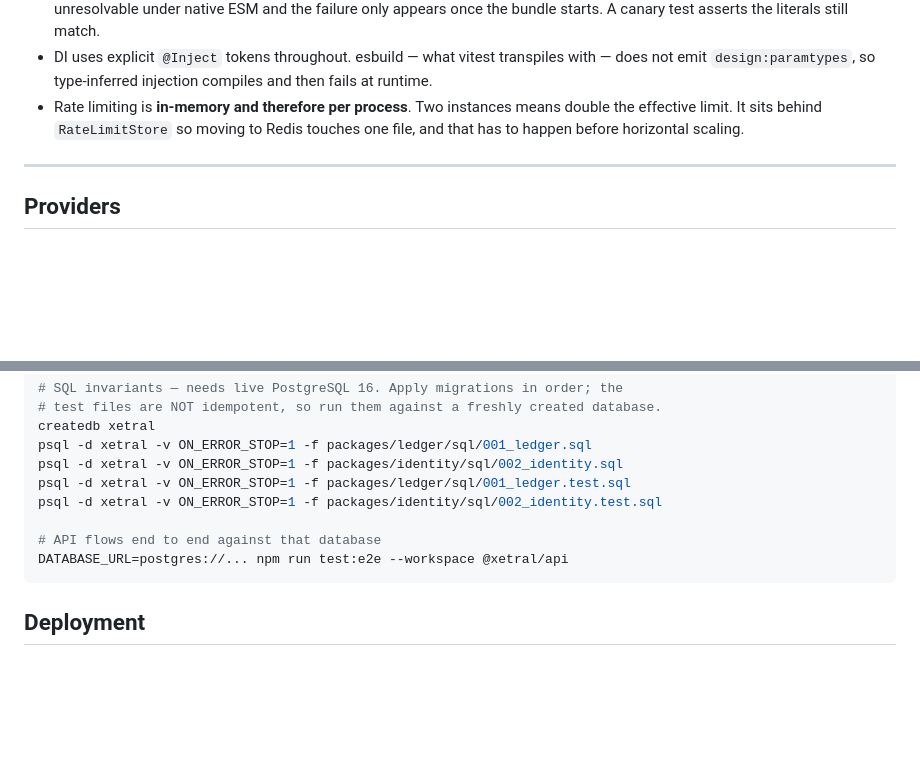
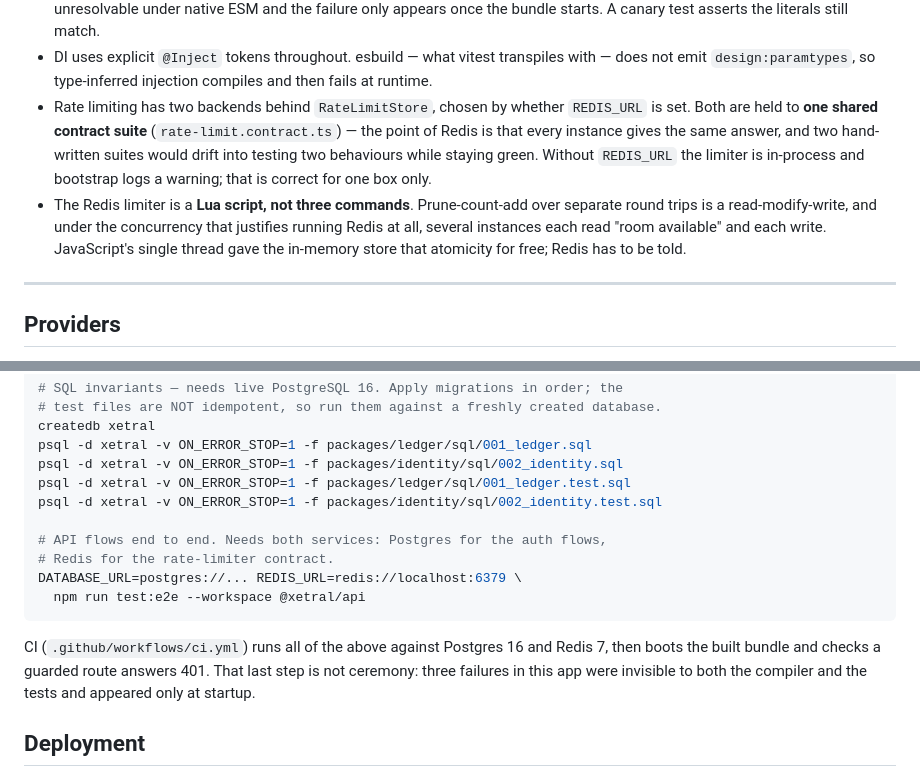
Before and after one commit to ibndev/Xetral, a Markdown page: CLAUDE.md, 2 parts joined by grey strips. Drawn GitHub-style; blank space fills up the shorter version.

````diff
--- a/CLAUDE.md
+++ b/CLAUDE.md
@@ -142,9 +142,17 @@ Access tokens are **not JWTs**, deliberately — see the header comment in
 - DI uses explicit `@Inject` tokens throughout. esbuild — what vitest
   transpiles with — does not emit `design:paramtypes`, so type-inferred
   injection compiles and then fails at runtime.
-- Rate limiting is **in-memory and therefore per process**. Two instances means
-  double the effective limit. It sits behind `RateLimitStore` so moving to
-  Redis touches one file, and that has to happen before horizontal scaling.
+- Rate limiting has two backends behind `RateLimitStore`, chosen by whether
+  `REDIS_URL` is set. Both are held to **one shared contract suite**
+  (`rate-limit.contract.ts`) — the point of Redis is that every instance gives
+  the same answer, and two hand-written suites would drift into testing two
+  behaviours while staying green. Without `REDIS_URL` the limiter is
+  in-process and bootstrap logs a warning; that is correct for one box only.
+- The Redis limiter is a **Lua script, not three commands**. Prune-count-add
+  over separate round trips is a read-modify-write, and under the concurrency
+  that justifies running Redis at all, several instances each read "room
+  available" and each write. JavaScript's single thread gave the in-memory
+  store that atomicity for free; Redis has to be told.
 
 ---
 
@@ -218,9 +226,16 @@ psql -d xetral -v ON_ERROR_STOP=1 -f packages/identity/sql/002_identity.sql
 psql -d xetral -v ON_ERROR_STOP=1 -f packages/ledger/sql/001_ledger.test.sql
 psql -d xetral -v ON_ERROR_STOP=1 -f packages/identity/sql/002_identity.test.sql
 
-# API flows end to end against that database
-DATABASE_URL=postgres://... npm run test:e2e --workspace @xetral/api
+# API flows end to end. Needs both services: Postgres for the auth flows,
+# Redis for the rate-limiter contract.
+DATABASE_URL=postgres://... REDIS_URL=redis://localhost:6379 \
+  npm run test:e2e --workspace @xetral/api
 ```
+
+CI (`.github/workflows/ci.yml`) runs all of the above against Postgres 16 and
+Redis 7, then boots the built bundle and checks a guarded route answers 401.
+That last step is not ceremony: three failures in this app were invisible to
+both the compiler and the tests and appeared only at startup.
 
 ## Deployment
 
````
Also changed, not shown: README.md (+14 -1 lines), docs/PHASES.md (+36 -9 lines).
